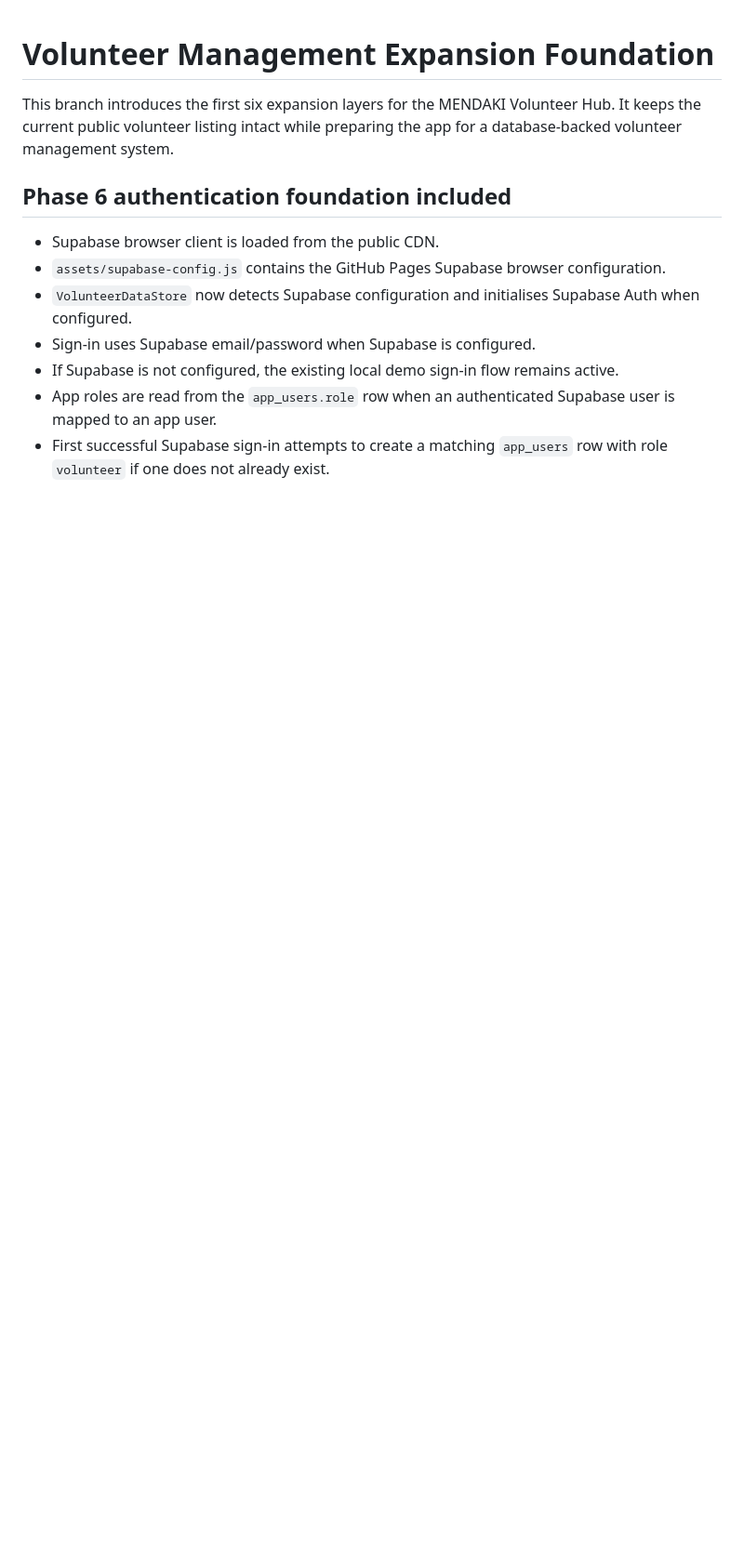
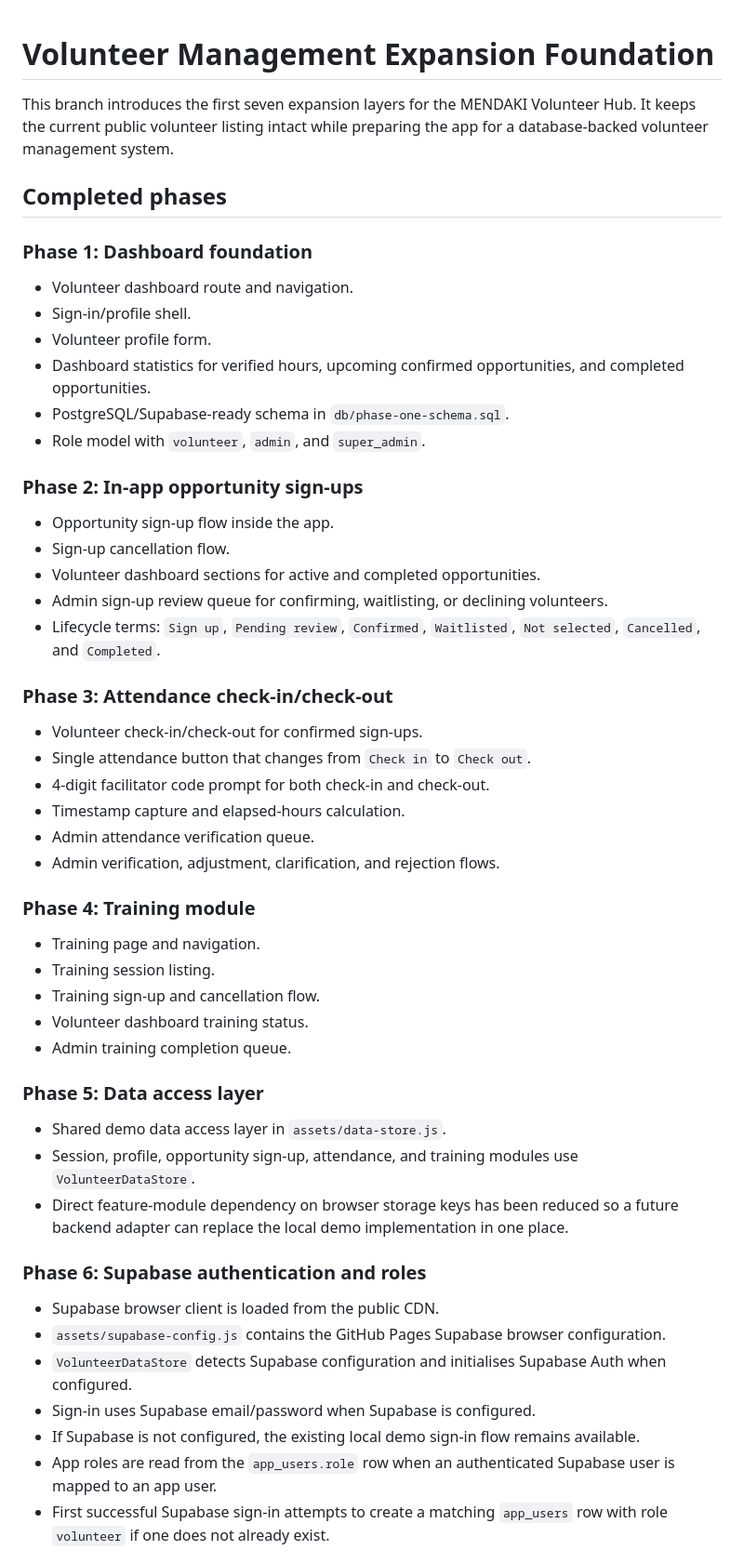
Before and after one commit to aqideh/mendakivolapp, a Markdown page: docs/phase-one-foundation.md, the part around one of its changes. Shown at 93% size. Rendered like a GitHub page; blank space fills up the shorter version.

```diff
--- a/docs/phase-one-foundation.md
+++ b/docs/phase-one-foundation.md
@@ -1,13 +1,55 @@
 # Volunteer Management Expansion Foundation
 
-This branch introduces the first six expansion layers for the MENDAKI Volunteer Hub. It keeps the current public volunteer listing intact while preparing the app for a database-backed volunteer management system.
+This branch introduces the first seven expansion layers for the MENDAKI Volunteer Hub. It keeps the current public volunteer listing intact while preparing the app for a database-backed volunteer management system.
 
-## Phase 6 authentication foundation included
+## Completed phases
+
+### Phase 1: Dashboard foundation
+
+- Volunteer dashboard route and navigation.
+- Sign-in/profile shell.
+- Volunteer profile form.
+- Dashboard statistics for verified hours, upcoming confirmed opportunities, and completed opportunities.
+- PostgreSQL/Supabase-ready schema in `db/phase-one-schema.sql`.
+- Role model with `volunteer`, `admin`, and `super_admin`.
+
+### Phase 2: In-app opportunity sign-ups
+
+- Opportunity sign-up flow inside the app.
+- Sign-up cancellation flow.
+- Volunteer dashboard sections for active and completed opportunities.
+- Admin sign-up review queue for confirming, waitlisting, or declining volunteers.
+- Lifecycle terms: `Sign up`, `Pending review`, `Confirmed`, `Waitlisted`, `Not selected`, `Cancelled`, and `Completed`.
+
+### Phase 3: Attendance check-in/check-out
+
+- Volunteer check-in/check-out for confirmed sign-ups.
+- Single attendance button that changes from `Check in` to `Check out`.
+- 4-digit facilitator code prompt for both check-in and check-out.
+- Timestamp capture and elapsed-hours calculation.
+- Admin attendance verification queue.
+- Admin verification, adjustment, clarification, and rejection flows.
+
+### Phase 4: Training module
+
+- Training page and navigation.
+- Training session listing.
+- Training sign-up and cancellation flow.
+- Volunteer dashboard training status.
+- Admin training completion queue.
+
+### Phase 5: Data access layer
+
+- Shared demo data access layer in `assets/data-store.js`.
+- Session, profile, opportunity sign-up, attendance, and training modules use `VolunteerDataStore`.
+- Direct feature-module dependency on browser storage keys has been reduced so a future backend adapter can replace the local demo implementation in one place.
+
+### Phase 6: Supabase authentication and roles
 
 - Supabase browser client is loaded from the public CDN.
 - `assets/supabase-config.js` contains the GitHub Pages Supabase browser configuration.
-- `VolunteerDataStore` now detects Supabase configuration and initialises Supabase Auth when configured.
+- `VolunteerDataStore` detects Supabase configuration and initialises Supabase Auth when configured.
 - Sign-in uses Supabase email/password when Supabase is configured.
-- If Supabase is not configured, the existing local demo sign-in flow remains active.
+- If Supabase is not configured, the existing local demo sign-in flow remains available.
 - App roles are read from the `app_users.role` row when an authenticated Supabase user is mapped to an app user.
 - First successful Supabase sign-in attempts to create a matching `app_users` row with role `volunteer` if one does not already exist.
```
Also changed, not shown: other parts of docs/phase-one-foundation.md (+33 -8 lines).
